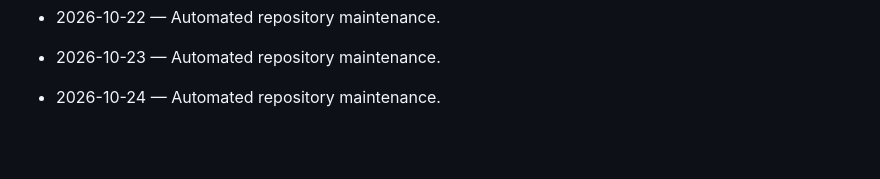
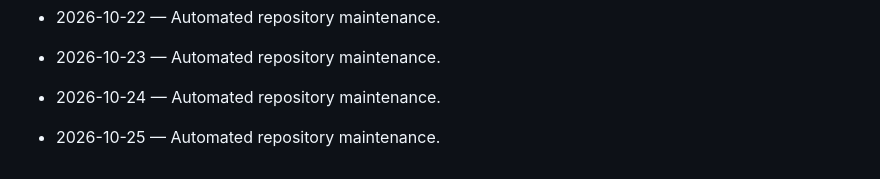
Before and after one commit to Mahnoor-Khizar/AutoXpress-by-Mahnoor, a Markdown page: DAILY_ACTIVITY.md, the part around the change. Drawn GitHub-style; blank space fills up the shorter version.

Commit message:
chore: daily maintenance

```diff
--- a/DAILY_ACTIVITY.md
+++ b/DAILY_ACTIVITY.md
@@ -125,3 +125,5 @@ This file is maintained automatically.
 - 2026-10-23 — Automated repository maintenance.
 
 - 2026-10-24 — Automated repository maintenance.
+
+- 2026-10-25 — Automated repository maintenance.
```
